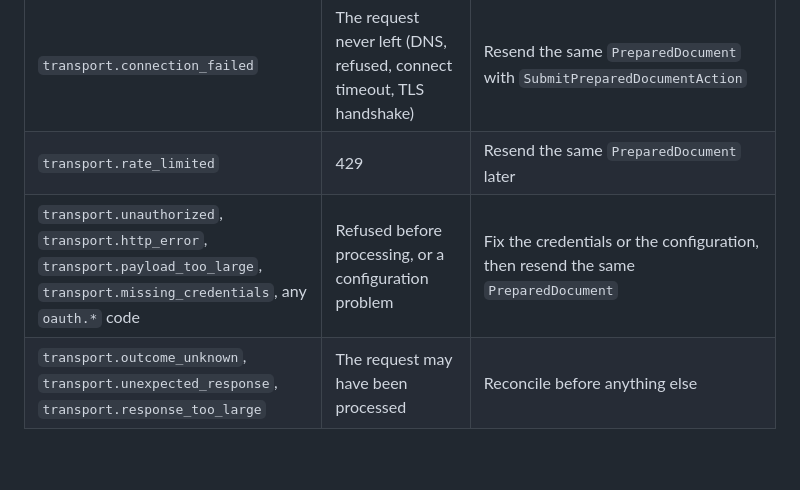
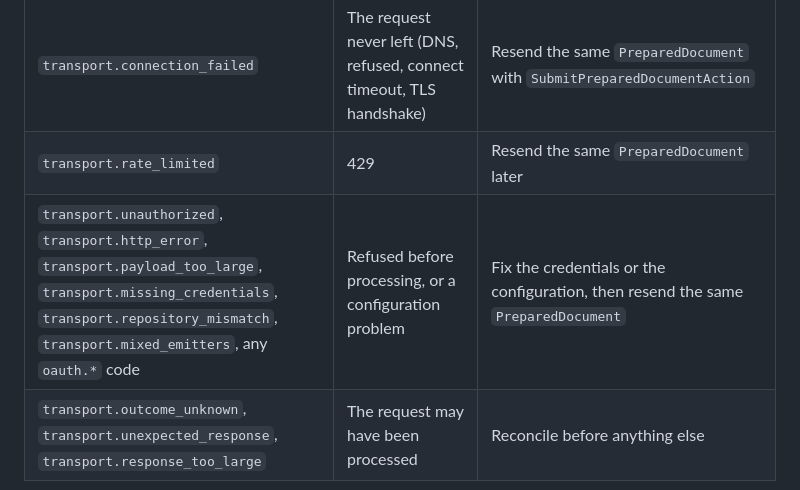
Before and after one commit to akira-io/laravel-efatura, a Markdown page: docs/issuance.md, the part around the change. Drawn GitHub-style; blank space fills up the shorter version.

```diff
--- a/docs/issuance.md
+++ b/docs/issuance.md
@@ -55,7 +55,7 @@ result or the failure code; none carries a credential.
 | Rejected | The PE validated and refused it; it stored nothing (only authorized documents occupy ID-UK1/ID-UK2, p.33) | Correct the document and prepare it again with the same number and IUD (`handle($fixed, iud: $issued->prepared->iud)`), or close the number with an UDN event when the document is abandoned |
 | `transport.connection_failed` | The request never left (DNS, refused, connect timeout, TLS handshake) | Resend the same `PreparedDocument` with `SubmitPreparedDocumentAction` |
 | `transport.rate_limited` | 429 | Resend the same `PreparedDocument` later |
-| `transport.unauthorized`, `transport.http_error`, `transport.payload_too_large`, `transport.missing_credentials`, any `oauth.*` code | Refused before processing, or a configuration problem | Fix the credentials or the configuration, then resend the same `PreparedDocument` |
+| `transport.unauthorized`, `transport.http_error`, `transport.payload_too_large`, `transport.missing_credentials`, `transport.repository_mismatch`, `transport.mixed_emitters`, any `oauth.*` code | Refused before processing, or a configuration problem | Fix the credentials or the configuration, then resend the same `PreparedDocument` |
 | `transport.outcome_unknown`, `transport.unexpected_response`, `transport.response_too_large` | The request may have been processed | Reconcile before anything else |
 
 Never prepare a document again with a new number after a failure: the number and
```
Also changed, not shown: docs/transport.md (+25 -5 lines).
